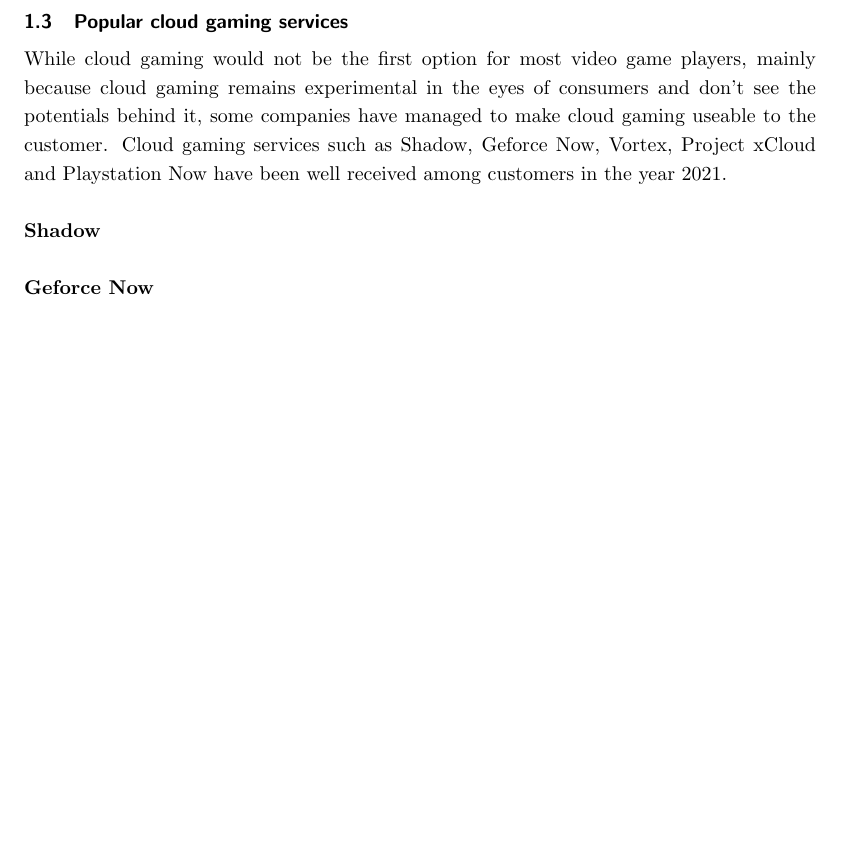
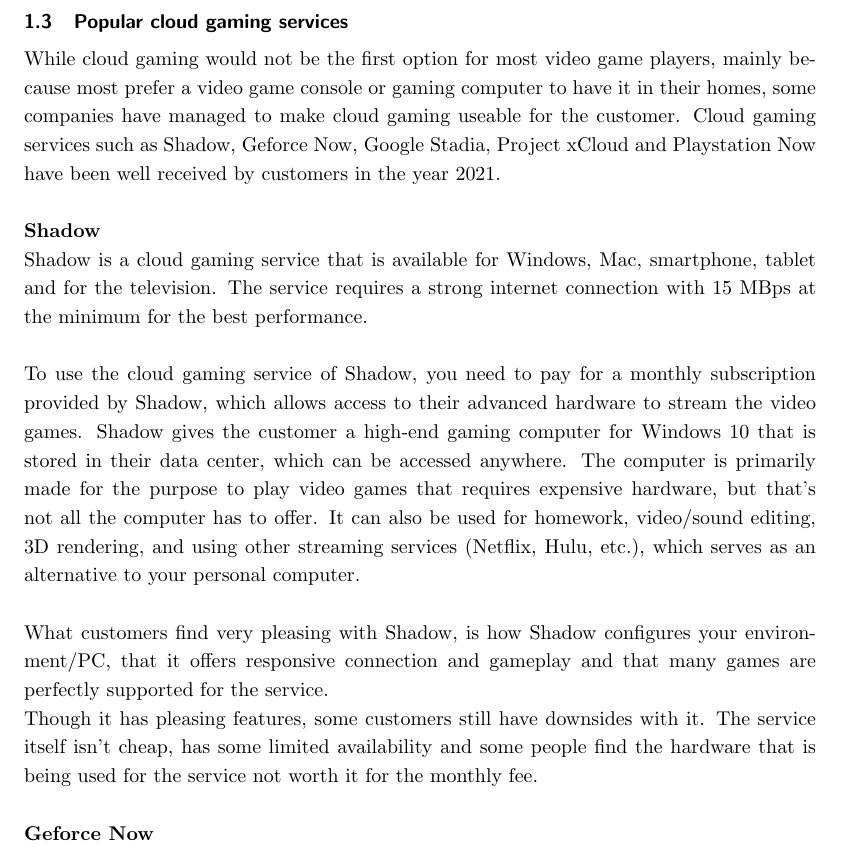
Before and after one commit to Jamie-Meyer-Fontys/SearCloudGamingLatency, a LaTeX document (project/CloudGaming_Main.tex, which reads project/CloudGaming_Introduction.tex): part of page 5 of 8, cut so that both start at the same text, the shorter picture padded with empty space. Compiled offline with pdfLaTeX.

Commit message:
made section for Shadow

```diff
--- a/project/CloudGaming_Introduction.tex
+++ b/project/CloudGaming_Introduction.tex
@@ -9,6 +9,9 @@
 In general, latency is a bad thing, to some extend. For people who don't normally play video games or online games and use their network (mostly) for social media, Internet searches, or messaging services, it's usually not a big problem. But for the people who do use their network to play video games (and especially games that require an Internet connection), it is disruptive. In an online video game, it is convenient (or even mandatory) for the player to play without internet interference, to perform the right actions at the right time multiple times. But when the latency in an online game is high, the player is often stuck on the frame where he/she was a few seconds ago and has (almost) no flexibility in their game. This is only for games that require an internet connection, where games that doesn't need one can run smoothly without latency issues (depending on your hardware).\\\\
 So what about cloud gaming, a game that doesn't require an internet connection to play just runs without problems right? Unfortunately the problems are exactly the same as with an online game that is not attached to cloud gaming. Even if you play an offline game via cloud gaming, it still means that you can experience input latency. For example, where the player presses a button that is seen as a jump function, it might take more than 1-2 seconds for the input to be received by the host and the player, which can make the gameplay very annoying and difficult.
 \subsection{Popular cloud gaming services}
-While cloud gaming would not be the first option for most video game players, mainly because cloud gaming remains experimental in the eyes of consumers and don't see the potentials behind it, some companies have managed to make cloud gaming useable to the customer. Cloud gaming services such as Shadow, Geforce Now, Vortex, Project xCloud and Playstation Now have been well received among customers in the year 2021.\\\\
-\textbf{Shadow}\\\\
+While cloud gaming would not be the first option for most video game players, mainly because most prefer a video game console or gaming computer to have it in their homes, some companies have managed to make cloud gaming useable for the customer. Cloud gaming services such as Shadow, Geforce Now, Google Stadia, Project xCloud and Playstation Now have been well received by customers in the year 2021.\\\\
+\textbf{Shadow}\\
+Shadow is a cloud gaming service that is available for Windows, Mac, smartphone, tablet and for the television. The service requires a strong internet connection with 15 MBps at the minimum for the best performance.\\\\
+To use the cloud gaming service of Shadow, you need to pay for a monthly subscription provided by Shadow, which allows access to their advanced hardware to stream the video games. Shadow gives the customer a high-end gaming computer for Windows 10 that is stored in their data center, which can be accessed anywhere. The computer is primarily made for the purpose to play video games that requires expensive hardware, but that's not all the computer has to offer. It can also be used for homework, video/sound editing, 3D rendering, and using other streaming services (Netflix, Hulu, etc.), which serves as an alternative to your personal computer.\\\\
+What customers find very pleasing with Shadow, is how Shadow configures your environment/PC, that it offers responsive connection and gameplay and that many games are perfectly supported for the service.\\Though it has pleasing features, some customers still have downsides with it. The service itself isn't cheap, has some limited availability and some people find the hardware that is being used for the service not worth it for the monthly fee.\\\\
 \textbf{Geforce Now}\\\\
```
Also changed, not shown: project/CloudGaming_Introduction.tex (2 more changed lines).
